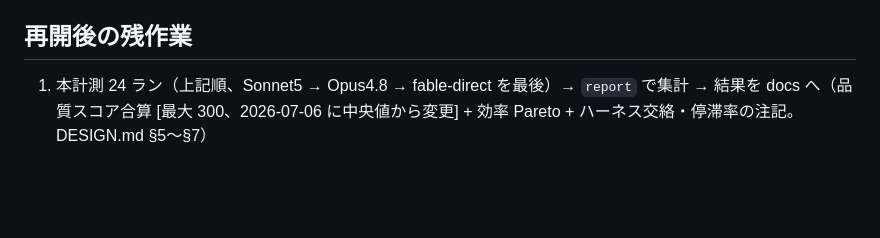
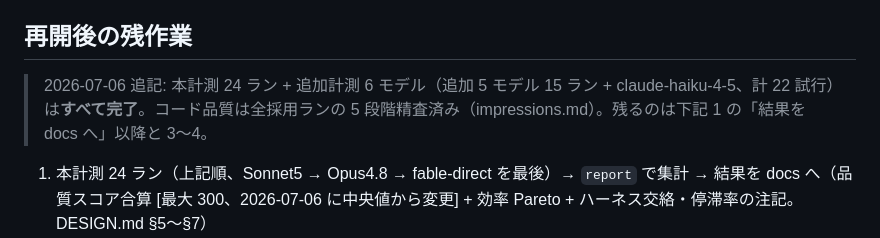
Before and after one commit to oubakiou/godot-llm-gamebench, a Markdown page: docs/handover.md, the part around the change. Rendered like a GitHub page; blank space fills up the shorter version.

```diff
--- a/docs/handover.md
+++ b/docs/handover.md
@@ -65,6 +65,8 @@ node src/bench/cli.ts report
 
 ## 再開後の残作業
 
+> 2026-07-06 追記: 本計測 24 ラン + 追加計測 6 モデル（追加 5 モデル 15 ラン + claude-haiku-4-5、計 22 試行）は**すべて完了**。コード品質は全採用ランの 5 段階精査済み（impressions.md）。残るのは下記 1 の「結果を docs へ」以降と 3〜4。
+
 1. 本計測 24 ラン（上記順、Sonnet5 → Opus4.8 → fable-direct を最後）→ `report` で集計 → 結果を docs へ（品質スコア合算 [最大 300、2026-07-06 に中央値から変更] + 効率 Pareto + ハーネス交絡・停滞率の注記。DESIGN.md §5〜§7）
 2. 委譲のたびに `benchmarks/impressions.md` へ定性所感を追記する（ユーザー依頼による運用）
 3. （任意・マイルストーン4）Web ギャラリー: 各モデル代表ランを Godot Web エクスポートし、**別リポジトリ**の GitHub Pages へ（DESIGN.md §9-4。単一スレッドエクスポート必須、COOP/COEP 不可のため）
```
Also changed, not shown: benchmarks/impressions.md (+4 -4 lines).
